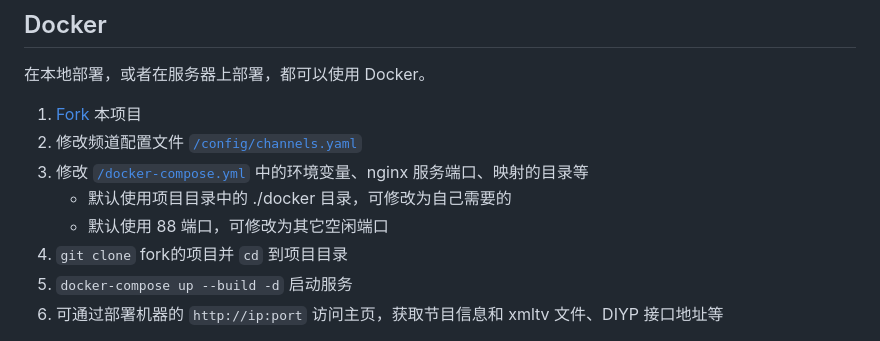
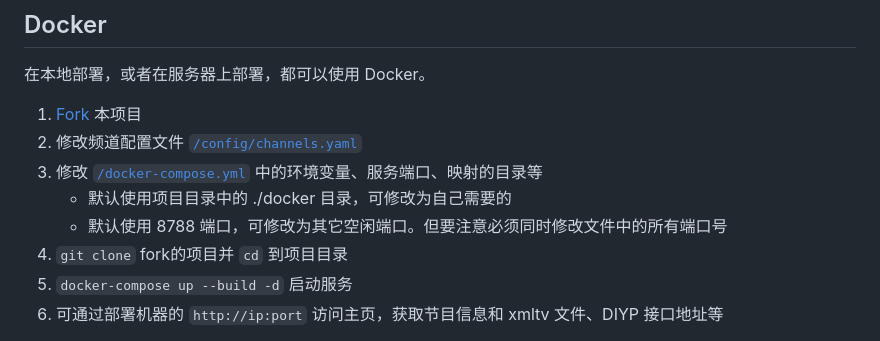
Before and after one commit to riverscn/epghub, a Markdown page: README.md, the part around the change. GitHub-like rendering.

Commit message:
Update README.md to fix #1

```diff
--- a/README.md
+++ b/README.md
@@ -39,9 +39,9 @@ Demo: [演示地址](https://demo.epghub.com/)
 
 1. [Fork](https://github.com/riverscn/epghub/fork) 本项目
 2. 修改频道配置文件 [`/config/channels.yaml`](/config/channels.yaml)
-3. 修改 [`/docker-compose.yml`](/docker-compose.yml) 中的环境变量、nginx 服务端口、映射的目录等
+3. 修改 [`/docker-compose.yml`](/docker-compose.yml) 中的环境变量、服务端口、映射的目录等
    - 默认使用项目目录中的 ./docker 目录，可修改为自己需要的
-   - 默认使用 88 端口，可修改为其它空闲端口
+   - 默认使用 8788 端口，可修改为其它空闲端口。但要注意必须同时修改文件中的所有端口号
 4. `git clone` fork的项目并 `cd` 到项目目录
 5. `docker-compose up --build -d` 启动服务
 6. 可通过部署机器的 `http://ip:port` 访问主页，获取节目信息和 xmltv 文件、DIYP 接口地址等
```
